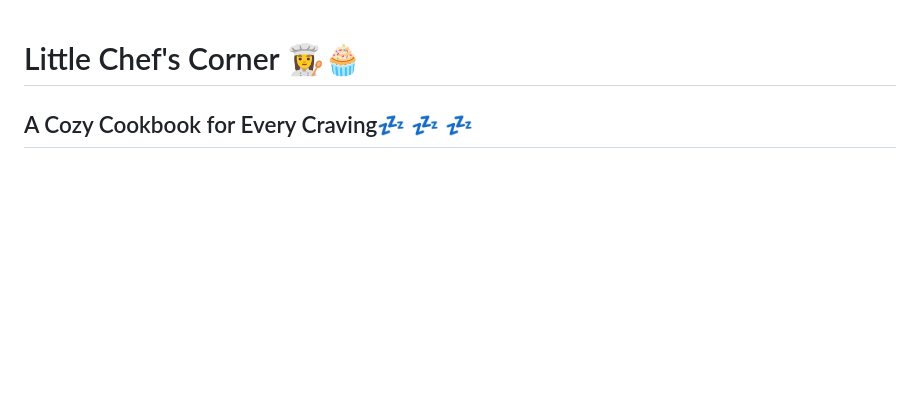
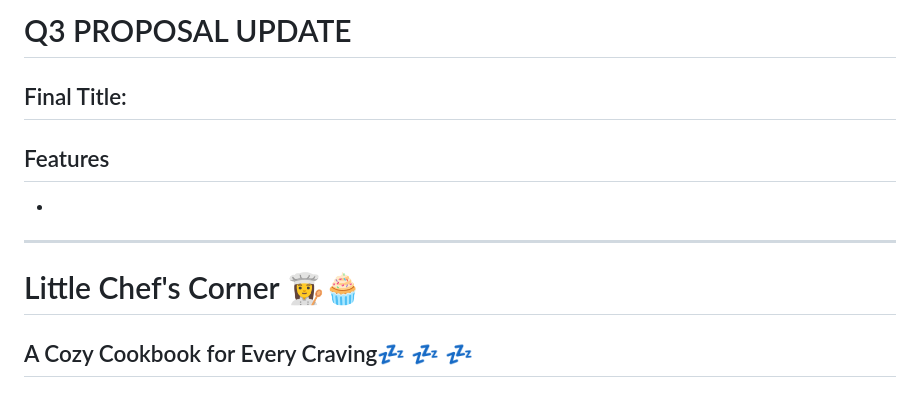
Before and after one commit to BettinaFernandez/Q2_Project, a Markdown page: readme.md, the part around the change. GitHub-like rendering; blank space fills up the shorter version.

```diff
--- a/readme.md
+++ b/readme.md
@@ -1,3 +1,31 @@
+# Q3 PROPOSAL UPDATE
+## Final Title:
+## Features
+-
+
+
+
+
+
+
+
+
+
+
+
+
+
+
+
+
+
+
+
+
+
+
+
+---
 # Little Chef's Corner 👩‍🍳🧁
 
 ## A Cozy Cookbook for Every Craving💤 💤 💤
```
